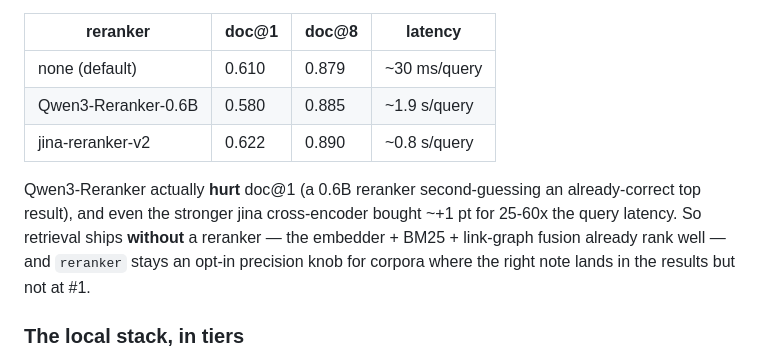
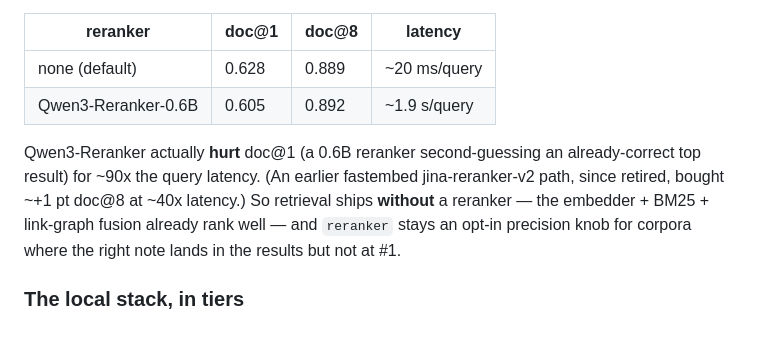
Before and after one commit to jwgo/lemory, a Markdown page: docs/GUIDE.md, the part around the change. Drawn GitHub-style; blank space fills up the shorter version.

```diff
--- a/docs/GUIDE.md
+++ b/docs/GUIDE.md
@@ -292,16 +292,15 @@ surfaced, so it can lift doc@1 but cannot fix a deep-multi-hop recall miss. On a
 
 | reranker | doc@1 | doc@8 | latency |
 |---|---|---|---|
-| none (default) | 0.610 | 0.879 | ~30 ms/query |
-| Qwen3-Reranker-0.6B | 0.580 | 0.885 | ~1.9 s/query |
-| jina-reranker-v2 | 0.622 | 0.890 | ~0.8 s/query |
+| none (default) | 0.628 | 0.889 | ~20 ms/query |
+| Qwen3-Reranker-0.6B | 0.605 | 0.892 | ~1.9 s/query |
 
 Qwen3-Reranker actually **hurt** doc@1 (a 0.6B reranker second-guessing an
-already-correct top result), and even the stronger jina cross-encoder bought
-~+1 pt for 25-60x the query latency. So retrieval ships **without** a reranker —
-the embedder + BM25 + link-graph fusion already rank well — and `reranker`
-stays an opt-in precision knob for corpora where the right note lands in the
-results but not at #1.
+already-correct top result) for ~90x the query latency. (An earlier fastembed
+jina-reranker-v2 path, since retired, bought ~+1 pt doc@8 at ~40x latency.) So
+retrieval ships **without** a reranker — the embedder + BM25 + link-graph fusion
+already rank well — and `reranker` stays an opt-in precision knob for corpora
+where the right note lands in the results but not at #1.
 
 ### The local stack, in tiers
 
```
Also changed, not shown: CHANGELOG.md (+6 -5 lines), docs/GUIDE.ko.md (+7 -7 lines).
